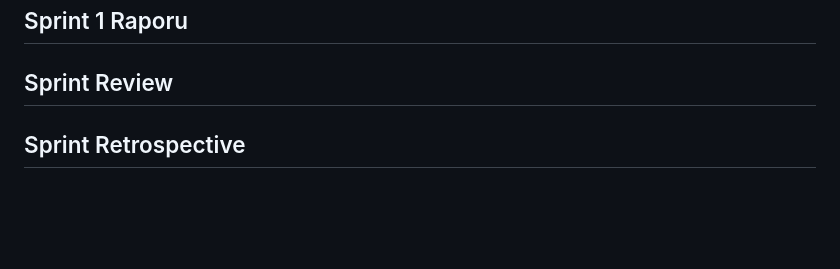
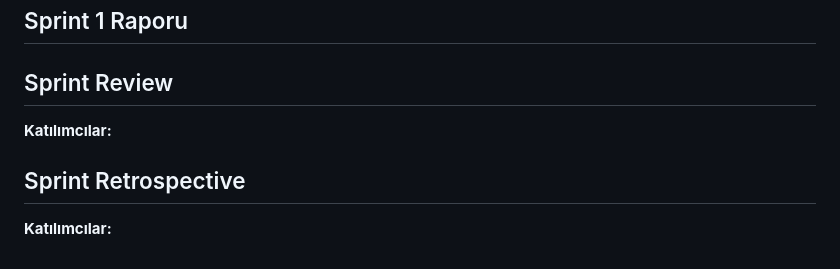
Before and after one commit to Bootcamp-Group71/Bootcamp-grup71, a Markdown page: README.md, the part around the change. Rendered like a GitHub page; blank space fills up the shorter version.

```diff
--- a/README.md
+++ b/README.md
@@ -77,6 +77,10 @@ ResQ projesi, Scrum metodolojisi ile yönetilmiştir. Yazılım geliştirme sür
 
 
 
+**Katılımcılar:**
+
+## Sprint Retrospective
 
 
-## Sprint Retrospective
+
+**Katılımcılar:**
```
